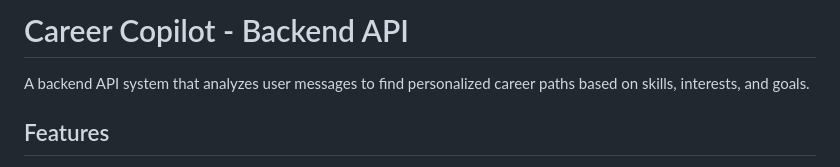
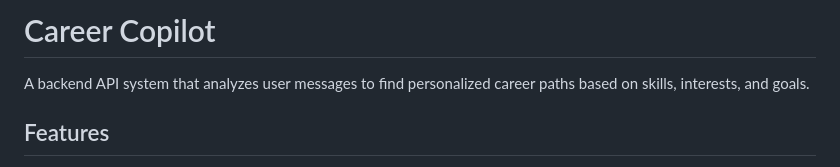
Before and after one commit to Pranithreddy16/Ai-Career-Path-Finder-, a Markdown page: README.md, the part around the change. Rendered like a GitHub page.

```diff
--- a/README.md
+++ b/README.md
@@ -1,4 +1,4 @@
-# Career Copilot - Backend API
+# Career Copilot
 
 A backend API system that analyzes user messages to find personalized career paths based on skills, interests, and goals.
 
```
